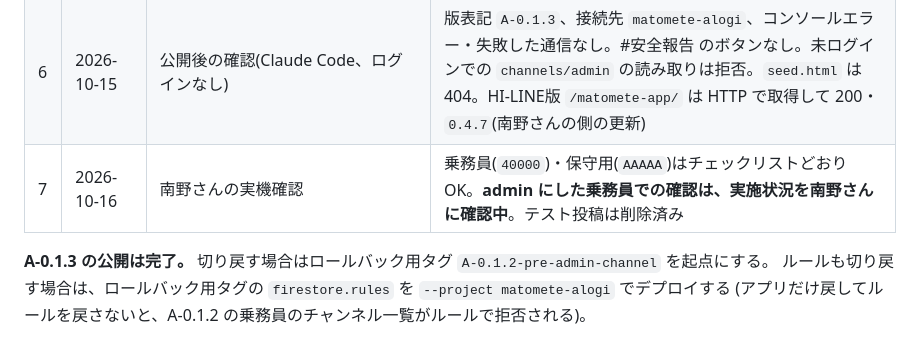
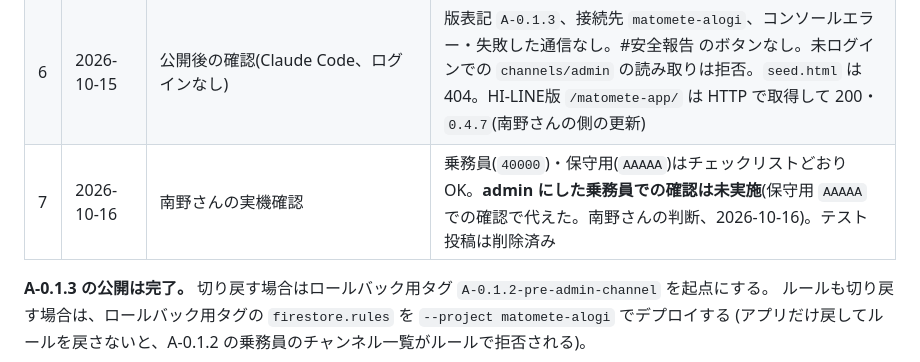
Before and after one commit to hanyama54321-cyber/matomete-alogi, a Markdown page: HANDOFF.md, the part around the change. GitHub-like rendering.

Commit message:
A-0.1.3: 引き継ぎ書の実機確認の記録を修正(admin にした乗務員は未実施)
Co-Authored-By: Claude Opus 5.5 <noreply@anthropic.com>

```diff
--- a/HANDOFF.md
+++ b/HANDOFF.md
@@ -671,7 +671,7 @@ Claude Code は、本番のログイン画面へのパスワード入力と、
 | 4 | 2026-10-15 23:40 | `develop` → `main` を `--no-ff` でマージ(`15f483f`「Release A-0.1.3」)、タグ `A-0.1.3` を作成して push | コンフリクトなし、マージ後の `main` は `develop` と一致。23:41:46 に Pages へ反映 |
 | 5 | 2026-10-15 23:41 | 宛先 `matomete-alogi` を表示 → `firebase deploy --only firestore:rules --project matomete-alogi --dry-run` → 本番 | 公開。公開中の Firestore・Storage のルールがリポジトリと一致することを読み取りで確認 |
 | 6 | 2026-10-15 | 公開後の確認(Claude Code、ログインなし) | 版表記 `A-0.1.3`、接続先 `matomete-alogi`、コンソールエラー・失敗した通信なし。#安全報告 のボタンなし。未ログインでの `channels/admin` の読み取りは拒否。`seed.html` は 404。HI-LINE版 `/matomete-app/` は HTTP で取得して 200・`0.4.7`(南野さんの側の更新) |
-| 7 | 2026-10-16 | 南野さんの実機確認 | 乗務員(`40000`)・保守用(`AAAAA`)はチェックリストどおりOK。**admin にした乗務員での確認は、実施状況を南野さんに確認中**。テスト投稿は削除済み |
+| 7 | 2026-10-16 | 南野さんの実機確認 | 乗務員(`40000`)・保守用(`AAAAA`)はチェックリストどおりOK。**admin にした乗務員での確認は未実施**(保守用 `AAAAA` での確認で代えた。南野さんの判断、2026-10-16)。テスト投稿は削除済み |
 
 **A-0.1.3 の公開は完了。** 切り戻す場合はロールバック用タグ `A-0.1.2-pre-admin-channel` を起点にする。
 ルールも切り戻す場合は、ロールバック用タグの `firestore.rules` を `--project matomete-alogi` でデプロイする
```
